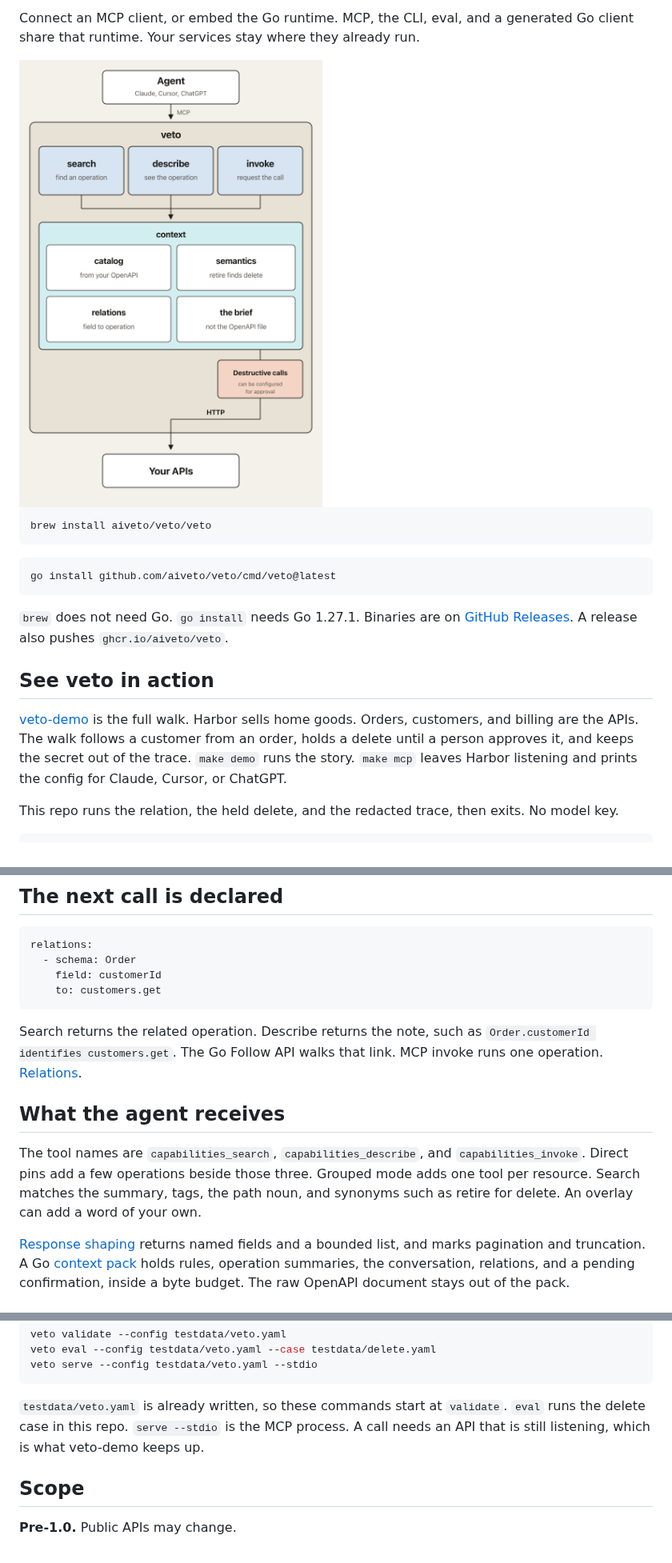
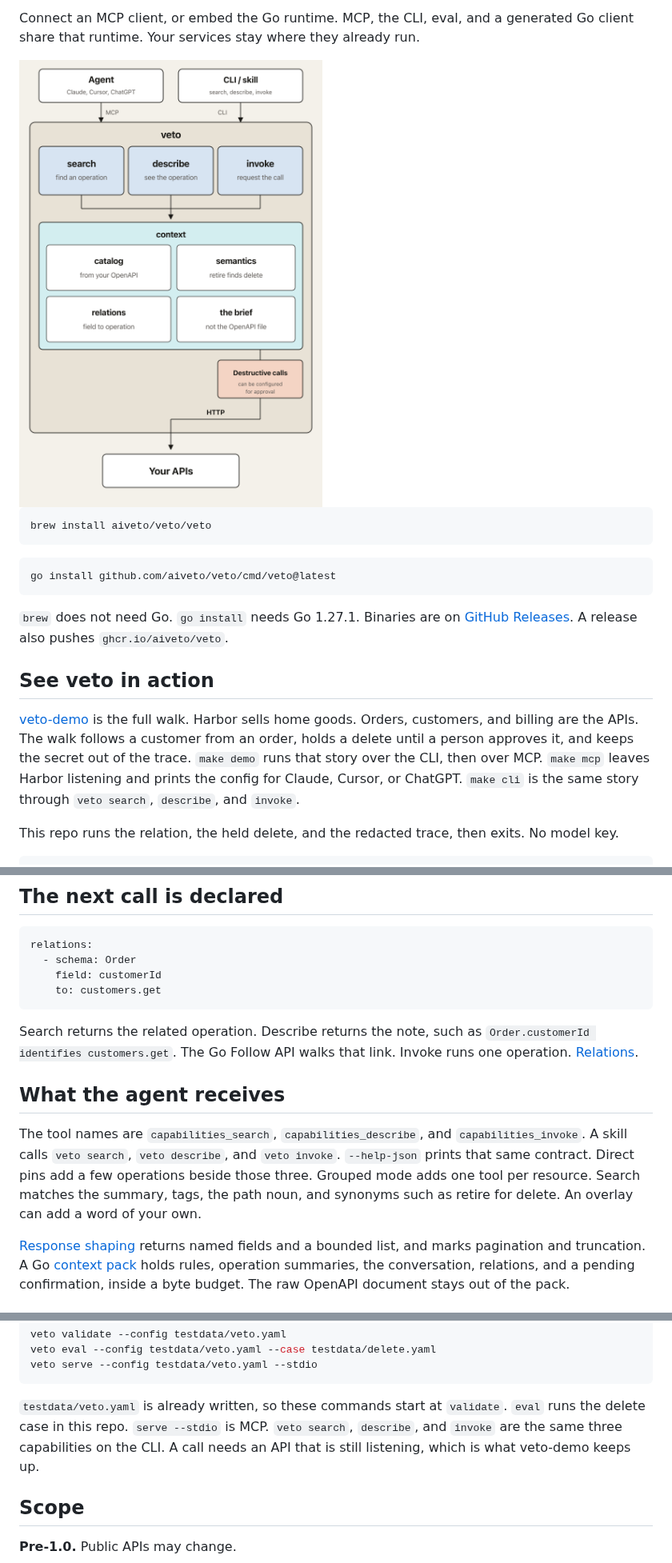
Before and after one commit to aiveto/veto, a Markdown page: README.md, 3 parts joined by grey strips. Shown at 80% size. GitHub-like rendering; pictures changed too: docs/veto-runtime.png.

Commit message:
Give MCP and the CLI the same three capabilities.
An agent that will not stand up MCP still gets search, describe, and invoke. --help-json is that contract, not a second Cobra schema.

````diff
--- a/README.md
+++ b/README.md
@@ -22,7 +22,7 @@ go install github.com/aiveto/veto/cmd/veto@latest
 
 ## See veto in action
 
-[veto-demo](https://github.com/aiveto/veto-demo) is the full walk. Harbor sells home goods. Orders, customers, and billing are the APIs. The walk follows a customer from an order, holds a delete until a person approves it, and keeps the secret out of the trace. `make demo` runs the story. `make mcp` leaves Harbor listening and prints the config for Claude, Cursor, or ChatGPT.
+[veto-demo](https://github.com/aiveto/veto-demo) is the full walk. Harbor sells home goods. Orders, customers, and billing are the APIs. The walk follows a customer from an order, holds a delete until a person approves it, and keeps the secret out of the trace. `make demo` runs that story over the CLI, then over MCP. `make mcp` leaves Harbor listening and prints the config for Claude, Cursor, or ChatGPT. `make cli` is the same story through `veto search`, `describe`, and `invoke`.
 
 This repo runs the relation, the held delete, and the redacted trace, then exits. No model key.
 
@@ -61,11 +61,11 @@ relations:
     to: customers.get
 ```
 
-Search returns the related operation. Describe returns the note, such as `Order.customerId identifies customers.get`. The Go Follow API walks that link. MCP invoke runs one operation. [Relations](docs/guide.md#relations).
+Search returns the related operation. Describe returns the note, such as `Order.customerId identifies customers.get`. The Go Follow API walks that link. Invoke runs one operation. [Relations](docs/guide.md#relations).
 
 ## What the agent receives
 
-The tool names are `capabilities_search`, `capabilities_describe`, and `capabilities_invoke`. Direct pins add a few operations beside those three. Grouped mode adds one tool per resource. Search matches the summary, tags, the path noun, and synonyms such as retire for delete. An overlay can add a word of your own.
+The tool names are `capabilities_search`, `capabilities_describe`, and `capabilities_invoke`. A skill calls `veto search`, `veto describe`, and `veto invoke`. `--help-json` prints that same contract. Direct pins add a few operations beside those three. Grouped mode adds one tool per resource. Search matches the summary, tags, the path noun, and synonyms such as retire for delete. An overlay can add a word of your own.
 
 [Response shaping](docs/guide.md#mcp) returns named fields and a bounded list, and marks pagination and truncation. A Go [context pack](docs/guide.md#pack) holds rules, operation summaries, the conversation, relations, and a pending confirmation, inside a byte budget. The raw OpenAPI document stays out of the pack.
 
@@ -103,7 +103,7 @@ veto eval --config testdata/veto.yaml --case testdata/delete.yaml
 veto serve --config testdata/veto.yaml --stdio
 ```
 
-`testdata/veto.yaml` is already written, so these commands start at `validate`. `eval` runs the delete case in this repo. `serve --stdio` is the MCP process. A call needs an API that is still listening, which is what veto-demo keeps up.
+`testdata/veto.yaml` is already written, so these commands start at `validate`. `eval` runs the delete case in this repo. `serve --stdio` is MCP. `veto search`, `describe`, and `invoke` are the same three capabilities on the CLI. A call needs an API that is still listening, which is what veto-demo keeps up.
 
 ## Scope
 
````
Also changed, not shown: other parts of README.md (+1 -1 lines), CHANGELOG.md (+2 -1 lines), docs/adr/028-cli-three-capabilities.md (added, +5 -0 lines), docs/guide.md (+11 -0 lines), 10 other files.
